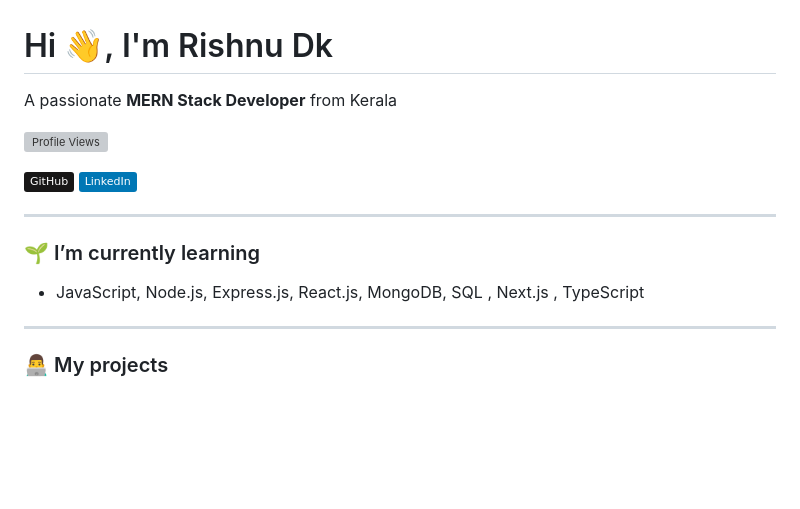
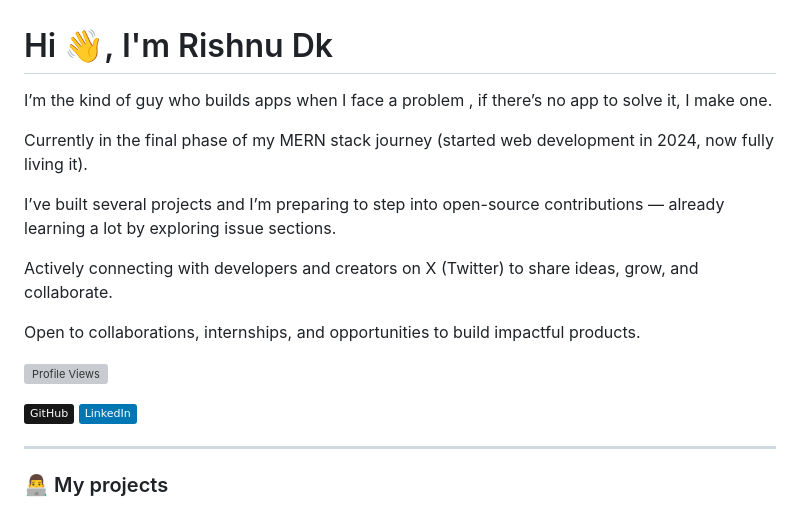
Before and after one commit to rishnudk/RishnuDk, a Markdown page: README.md, the part around the change. Drawn GitHub-style; badges without logos; blank space fills up the shorter version; grey boxes are pictures that could not be loaded.

```diff
--- a/README.md
+++ b/README.md
@@ -2,7 +2,15 @@
 
 # Hi 👋, I'm Rishnu Dk
 
-A passionate **MERN Stack Developer** from Kerala
+I’m the kind of guy who builds apps when I face a problem , if there’s no app to solve it, I make one.
+
+Currently in the final phase of my MERN stack journey (started web development in 2024, now fully living it).
+
+ I’ve built several projects  and I’m preparing to step into open-source contributions — already learning a lot by exploring issue sections.
+
+ Actively connecting with developers and creators on X (Twitter) to share ideas, grow, and collaborate.
+
+ Open to collaborations, internships, and opportunities to build impactful products.
 
 ![Profile Views](https://komarev.com/ghpvc/?username=rishnudk&color=green&style=for-the-badge&label=PROFILE+VIEWS "Current profile view count")
 
@@ -13,10 +21,7 @@ A passionate **MERN Stack Developer** from Kerala
 
 ---
 
-### 🌱 I’m currently learning
-- JavaScript, Node.js, Express.js, React.js, MongoDB, SQL , Next.js , TypeScript
 
----
 
 ### 👨‍💻 My projects
 All of my projects are available at [https://rishnudk.github.io/RishnuDk/](https://rishnudk.github.io/RishnuDk/)
```
